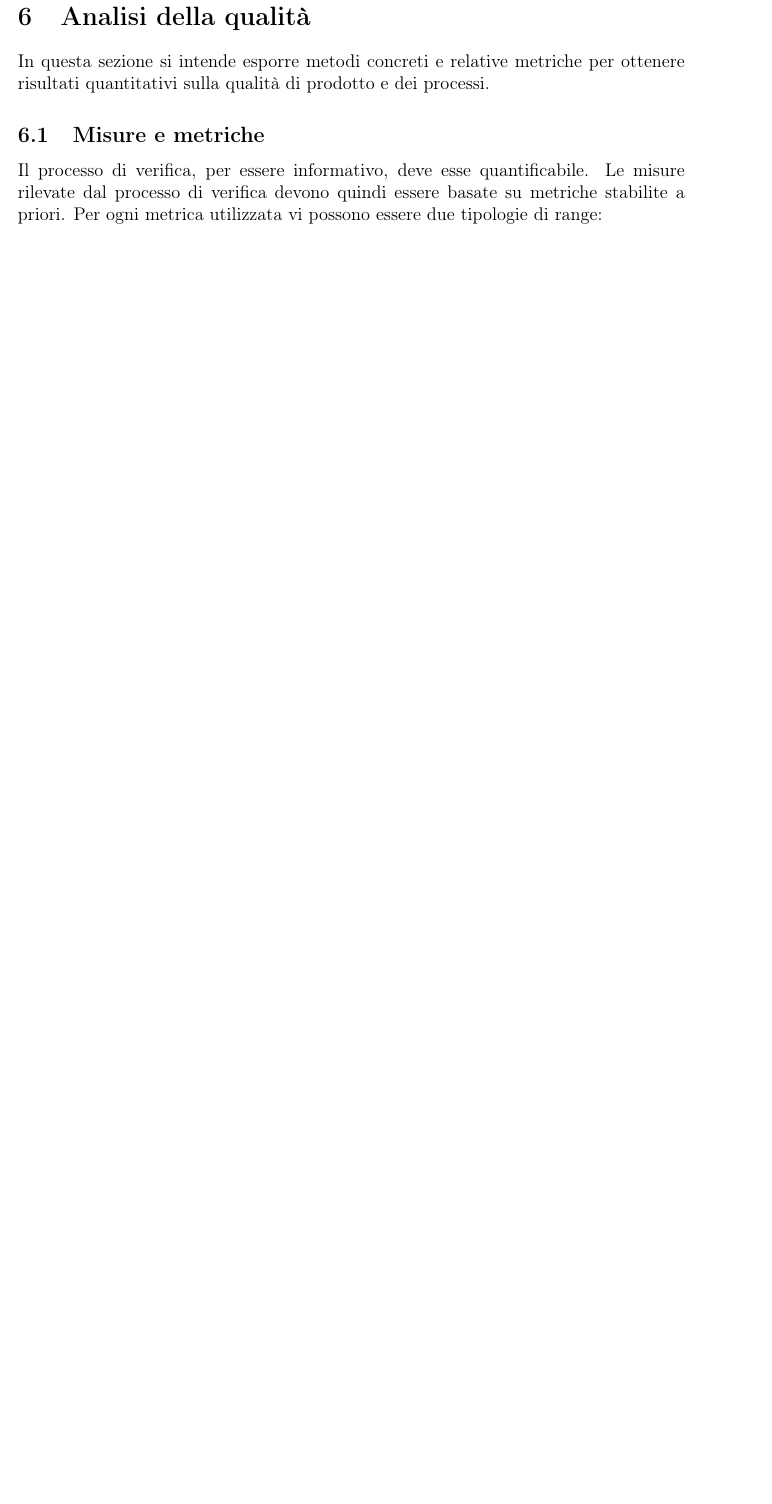
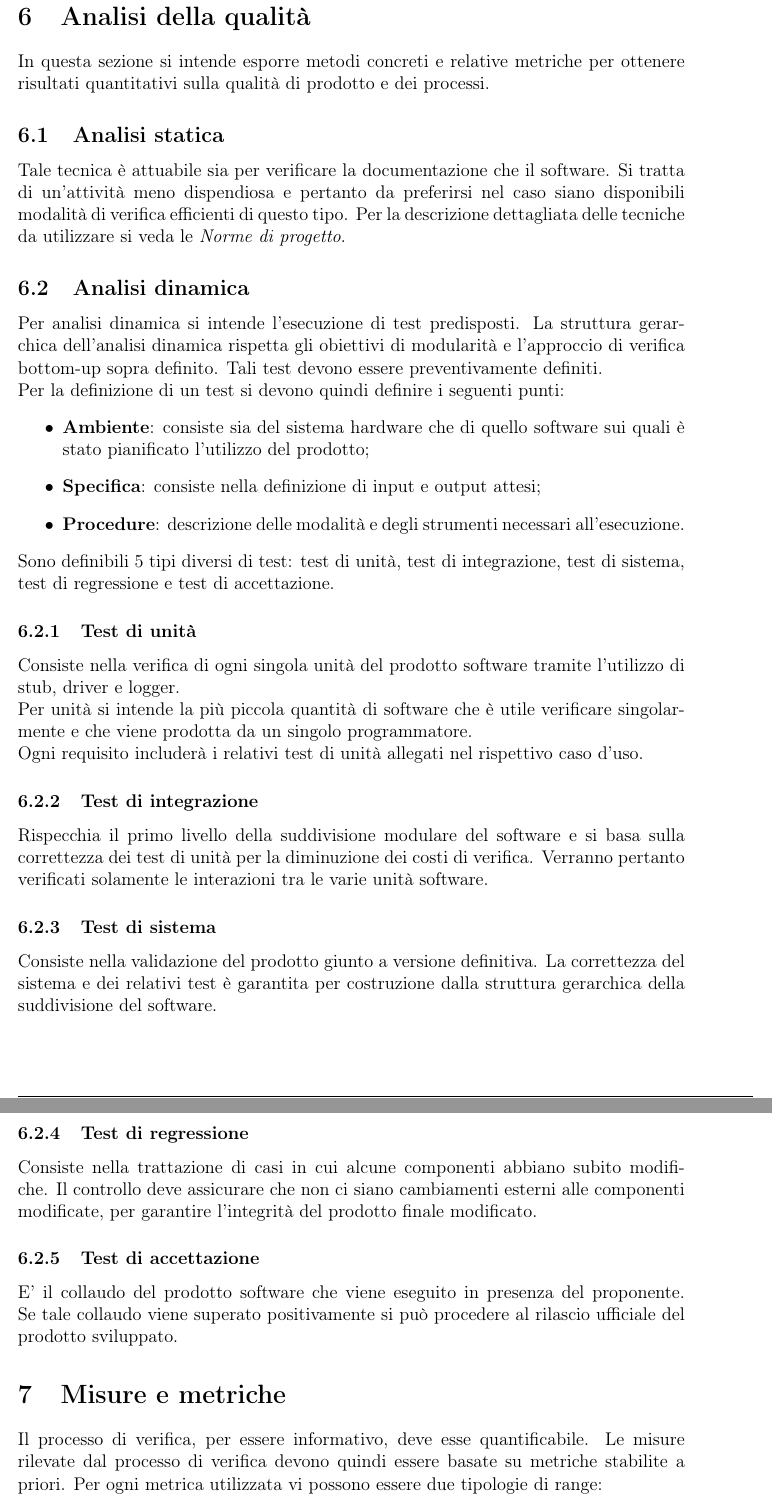
Before and after one commit to waltersandon/starware.swe15, a LaTeX document (doc/1_RR/esterni/PianoDiQualifica/PianoDiQualifica.tex): part of page 15 of 20 before the commit and two parts of pages 15 and 16 of 21 after it, the two joined at a grey line, cut so that both start at the same text, the shorter picture padded with empty space. Compiled offline with pdfLaTeX.

Commit message:
Analisi di qualità PdQ

```diff
--- a/doc/1_RR/esterni/PianoDiQualifica/PianoDiQualifica.tex
+++ b/doc/1_RR/esterni/PianoDiQualifica/PianoDiQualifica.tex
@@ -328,7 +328,35 @@ L'utilizzo degli strumenti per la gestione del personale secondo la pianificazio
 \section{Analisi della qualità}\label{analisi}
 In questa sezione si intende esporre metodi concreti e relative metriche per ottenere risultati quantitativi sulla qualità di prodotto e dei processi.
 
-\subsection{Misure e metriche}\label{metriche}
+\subsection{Analisi statica}
+Tale tecnica è attuabile sia per verificare la documentazione che il software. Si tratta di un'attività meno dispendiosa e pertanto da preferirsi nel caso siano disponibili modalità di verifica efficienti di questo tipo. Per la descrizione dettagliata delle tecniche da utilizzare si veda le \NdP.
+
+\subsection{Analisi dinamica}
+Per analisi dinamica si intende l'esecuzione di test predisposti. La struttura gerarchica dell'analisi dinamica rispetta gli obiettivi di modularità e l'approccio di verifica bottom-up sopra definito. Tali test devono essere preventivamente definiti.\\
+Per la definizione di un test si devono quindi definire i seguenti punti:
+\begin{itemize}
+	\item \textbf{Ambiente}: consiste sia del sistema hardware che di quello software sui quali è stato pianificato l’utilizzo del prodotto;
+	\item \textbf{Specifica}: consiste nella definizione di input e output attesi;
+	\item \textbf{Procedure}: descrizione delle modalità e degli strumenti necessari all'esecuzione.
+\end{itemize}
+Sono definibili 5 tipi diversi di test: test di unità, test di integrazione, test di sistema, test di regressione e test di accettazione.
+
+\subsubsection{Test di unità}
+Consiste nella verifica di ogni singola unità del prodotto software tramite l’utilizzo di stub, driver e logger.\\
+Per unità si intende la più piccola quantità di software che è utile verificare singolarmente e che viene prodotta da un singolo programmatore.\\
+Ogni requisito includerà i relativi test di unità allegati nel rispettivo caso d'uso.
+
+\subsubsection{Test di integrazione}
+Rispecchia il primo livello della suddivisione modulare del software e si basa sulla correttezza dei test di unità per la diminuzione dei costi di verifica. Verranno pertanto verificati solamente le interazioni tra le varie unità software.
+
+\subsubsection{Test di sistema}
+Consiste nella validazione del prodotto giunto a versione definitiva. La correttezza del sistema e dei relativi test è garantita per costruzione dalla struttura gerarchica della suddivisione del software.
+\subsubsection{Test di regressione}
+Consiste nella trattazione di casi in cui alcune componenti abbiano subito modifiche. Il controllo deve assicurare che non ci siano cambiamenti esterni alle componenti modificate, per garantire l'integrità del prodotto finale modificato.
+\subsubsection{Test di accettazione}
+E' il collaudo del prodotto software che viene eseguito in presenza del proponente. Se tale collaudo viene superato positivamente si può procedere al rilascio ufficiale del prodotto sviluppato.
+
+\section{Misure e metriche}\label{metriche}
 Il processo di verifica, per essere informativo, deve esse quantificabile. Le misure rilevate dal processo di verifica devono quindi essere basate su metriche stabilite a priori. Per ogni metrica utilizzata vi possono essere due tipologie di range:
 \begin{itemize}
 \item \textbf{Accettazione}: valori minimi richiesti per superare la verifica di qualità. Scostamenti da tali valori necessitano una verifica approfondita
```
Also changed, not shown: doc/1_RR/interni/NormeDiProgetto/NormeDiProgetto.tex (+2 -2 lines), doc/1_RR/esterni/PianoDiQualifica/PianoDiQualifica.tex (26 more changed lines).
